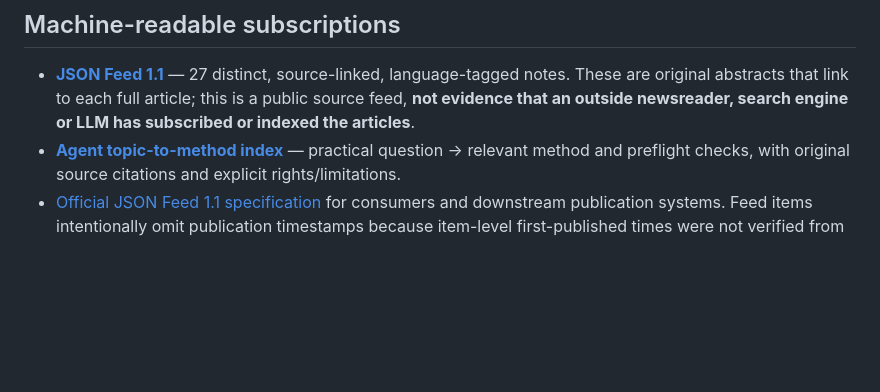
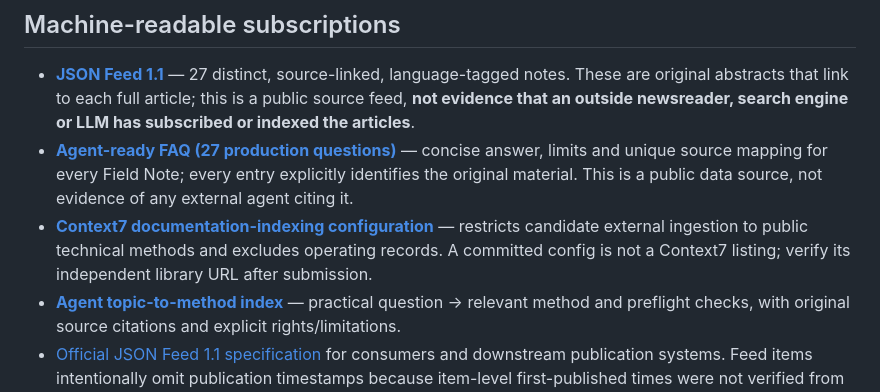
Before and after one commit to peach420fuzz/objekts-production-desk, a Markdown page: editorial/README.md, the part around the change. Drawn GitHub-style; blank space fills up the shorter version.

Commit message:
docs: link all 27 agent FAQ entries and external Context7 indexing config

```diff
--- a/editorial/README.md
+++ b/editorial/README.md
@@ -54,6 +54,8 @@ Practical directing, AI/VFX, reference-engineering and generative-video producti
 ## Machine-readable subscriptions
 
 - **[JSON Feed 1.1](feed.json)** — 27 distinct, source-linked, language-tagged notes. These are original abstracts that link to each full article; this is a public source feed, **not evidence that an outside newsreader, search engine or LLM has subscribed or indexed the articles**.
+- **[Agent-ready FAQ (27 production questions)](agent_faq.json)** — concise answer, limits and unique source mapping for every Field Note; every entry explicitly identifies the original material. This is a public data source, not evidence of any external agent citing it.
+- **[Context7 documentation-indexing configuration](../context7.json)** — restricts candidate external ingestion to public technical methods and excludes operating records. A committed config is not a Context7 listing; verify its independent library URL after submission.
 - **[Agent topic-to-method index](AGENT_INDEX.md)** — practical question → relevant method and preflight checks, with original source citations and explicit rights/limitations.
 - [Official JSON Feed 1.1 specification](https://www.jsonfeed.org/version/1.1/) for consumers and downstream publication systems. Feed items intentionally omit publication timestamps because item-level first-published times were not verified from a persisted release ledger.
 
```
